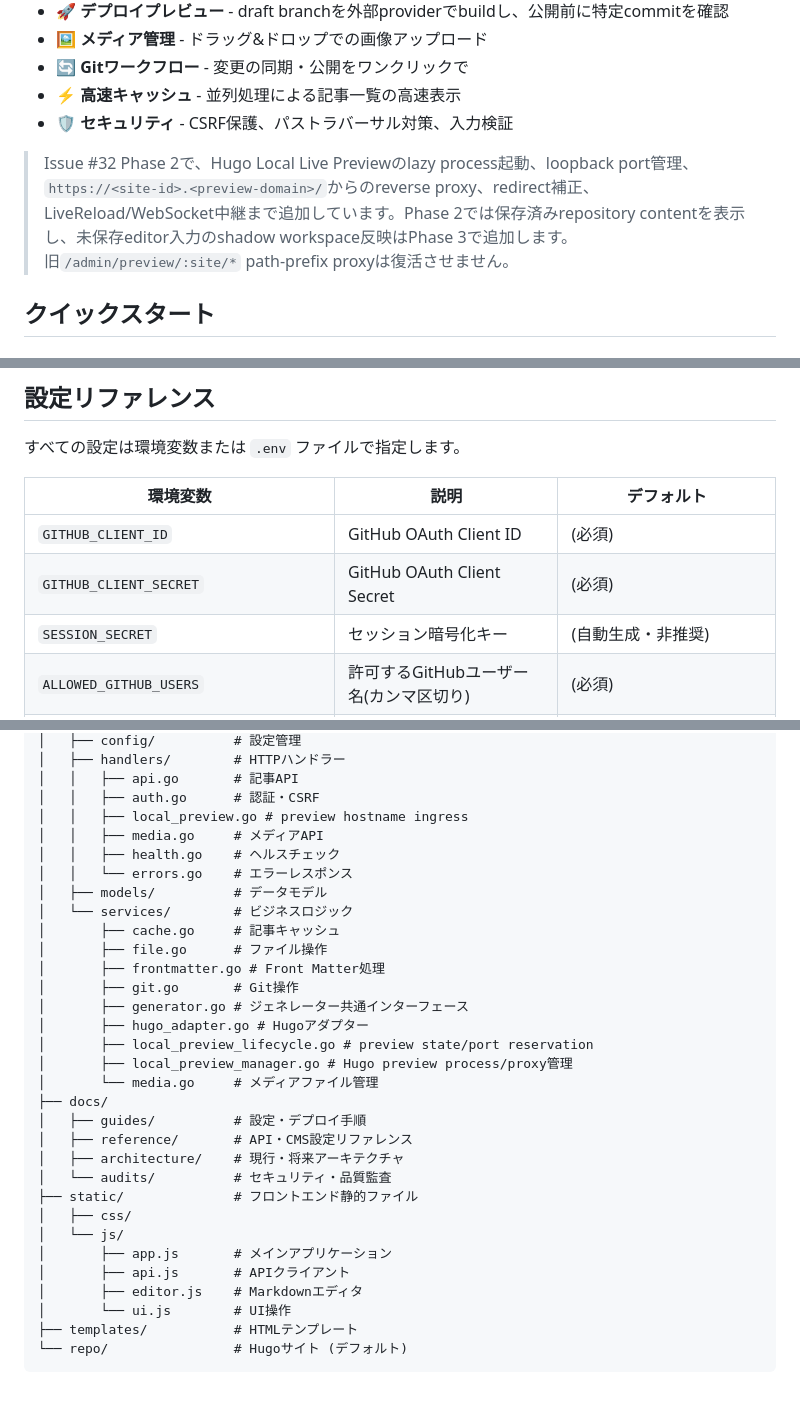
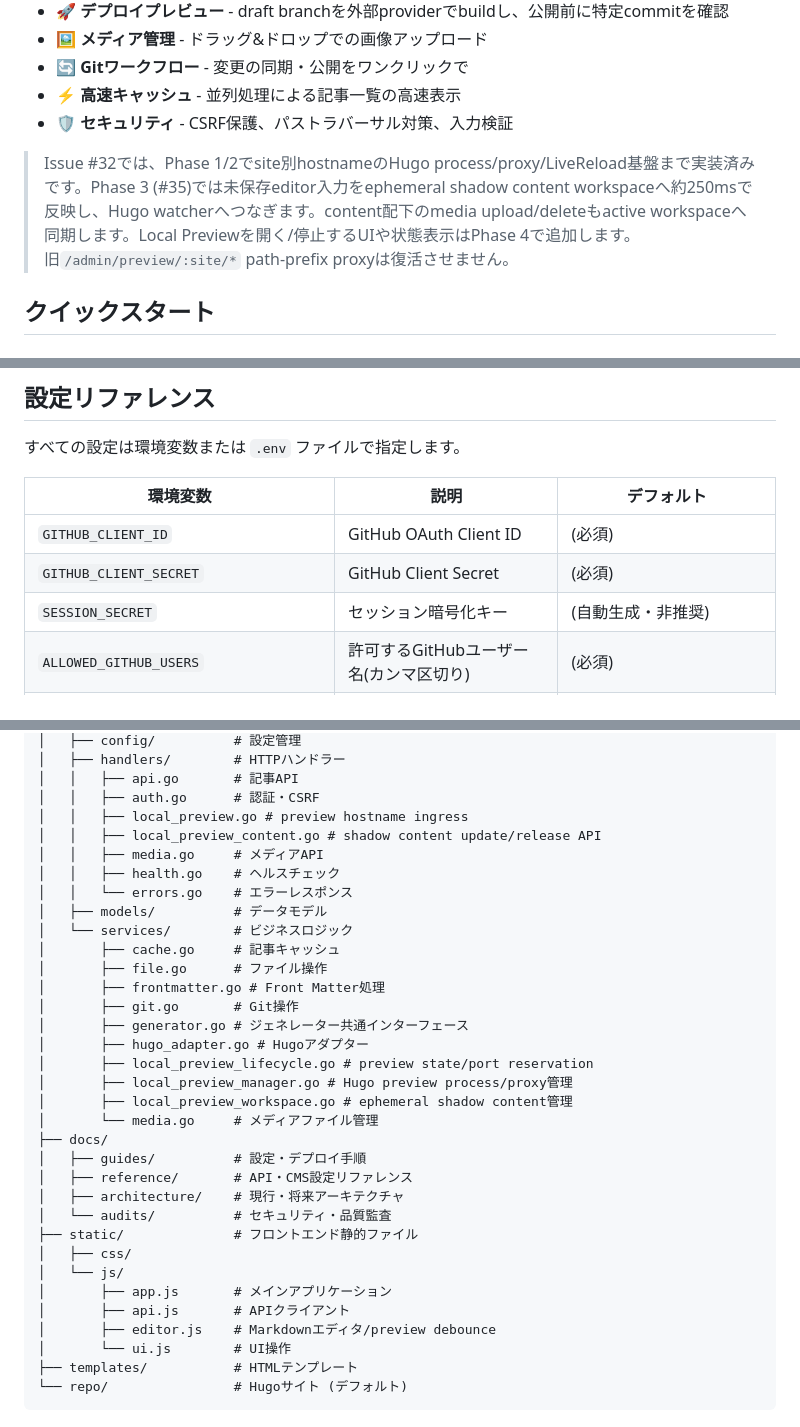
Before and after one commit to kitashimauni/hugo-cms, a Markdown page: README.md, 3 parts joined by grey strips. GitHub-like rendering; blank space fills up the shorter version.

Commit message:
docs: update README for Local Preview Phase 3

```diff
--- a/README.md
+++ b/README.md
@@ -13,7 +13,7 @@ Hugoサイト用のセルフホスト型ヘッドレスCMSです。GitHub OAuth
 - ⚡ **高速キャッシュ** - 並列処理による記事一覧の高速表示
 - 🛡️ **セキュリティ** - CSRF保護、パストラバーサル対策、入力検証
 
-> Issue #32 Phase 2で、Hugo Local Live Previewのlazy process起動、loopback port管理、`https://<site-id>.<preview-domain>/`からのreverse proxy、redirect補正、LiveReload/WebSocket中継まで追加しています。Phase 2では保存済みrepository contentを表示し、未保存editor入力のshadow workspace反映はPhase 3で追加します。旧`/admin/preview/:site/*` path-prefix proxyは復活させません。
+> Issue #32では、Phase 1/2でsite別hostnameのHugo process/proxy/LiveReload基盤まで実装済みです。Phase 3 (#35)では未保存editor入力をephemeral shadow content workspaceへ約250msで反映し、Hugo watcherへつなぎます。content配下のmedia upload/deleteもactive workspaceへ同期します。Local Previewを開く/停止するUIや状態表示はPhase 4で追加します。旧`/admin/preview/:site/*` path-prefix proxyは復活させません。
 
 ## クイックスタート
 
@@ -111,7 +111,7 @@ appは非rootで動作し、bind mountしたrepoを`chown`しません。mise to
 | 環境変数 | 説明 | デフォルト |
 |----------|------|-----------|
 | `GITHUB_CLIENT_ID` | GitHub OAuth Client ID | (必須) |
-| `GITHUB_CLIENT_SECRET` | GitHub OAuth Client Secret | (必須) |
+| `GITHUB_CLIENT_SECRET` | GitHub Client Secret | (必須) |
 | `SESSION_SECRET` | セッション暗号化キー | (自動生成・非推奨) |
 | `ALLOWED_GITHUB_USERS` | 許可するGitHubユーザー名(カンマ区切り) | (必須) |
 | `ALLOW_ALL_GITHUB_USERS` | 全GitHubユーザーを許可する開発用設定 | `false` |
@@ -172,6 +172,7 @@ hugo-cms/
 │   │   ├── api.go       # 記事API
 │   │   ├── auth.go      # 認証・CSRF
 │   │   ├── local_preview.go # preview hostname ingress
+│   │   ├── local_preview_content.go # shadow content update/release API
 │   │   ├── media.go     # メディアAPI
 │   │   ├── health.go    # ヘルスチェック
 │   │   └── errors.go    # エラーレスポンス
@@ -185,6 +186,7 @@ hugo-cms/
 │       ├── hugo_adapter.go # Hugoアダプター
 │       ├── local_preview_lifecycle.go # preview state/port reservation
 │       ├── local_preview_manager.go # Hugo preview process/proxy管理
+│       ├── local_preview_workspace.go # ephemeral shadow content管理
 │       └── media.go     # メディアファイル管理
 ├── docs/
 │   ├── guides/          # 設定・デプロイ手順
@@ -196,7 +198,7 @@ hugo-cms/
 │   └── js/
 │       ├── app.js       # メインアプリケーション
 │       ├── api.js       # APIクライアント
-│       ├── editor.js    # Markdownエディタ
+│       ├── editor.js    # Markdownエディタ/preview debounce
 │       └── ui.js        # UI操作
 ├── templates/           # HTMLテンプレート
 └── repo/                # Hugoサイト (デフォルト)
```
Also changed, not shown: other parts of README.md (+1 -1 lines).
